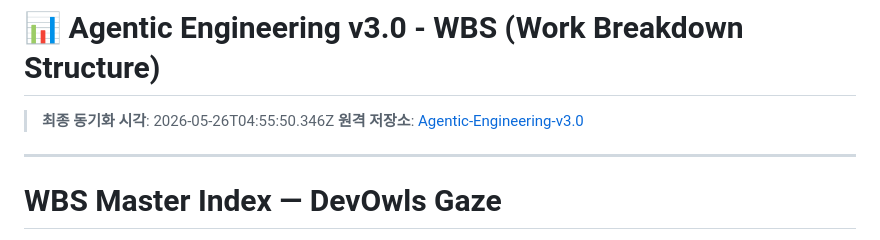
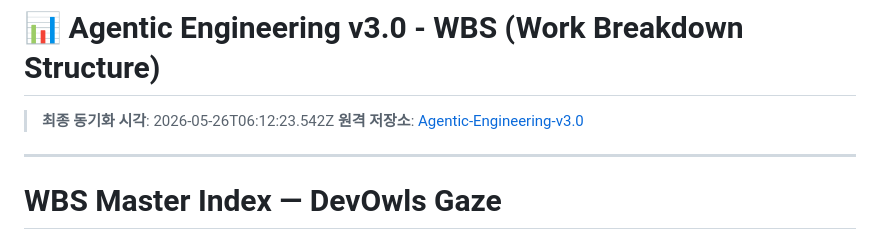
Before and after one commit to devowlscorp/devowls-pms-dashboard, a Markdown page: active-projects/agentic-engineering/wbs.md, the part around the change. Rendered like a GitHub page.

Commit message:
sync(agentic-engineering): update dashboard progress [skip ci]
Automated commit by Antigravity IDE synchronization agent.

```diff
--- a/active-projects/agentic-engineering/wbs.md
+++ b/active-projects/agentic-engineering/wbs.md
@@ -1,6 +1,6 @@
 # 📊 Agentic Engineering v3.0 - WBS (Work Breakdown Structure)
 
-> **최종 동기화 시각**: 2026-05-26T04:55:50.346Z
+> **최종 동기화 시각**: 2026-05-26T06:12:23.542Z
 > **원격 저장소**: [Agentic-Engineering-v3.0](https://github.com/devowlscorp/Agentic-Engineering-v3.0)
 
 ---
```
